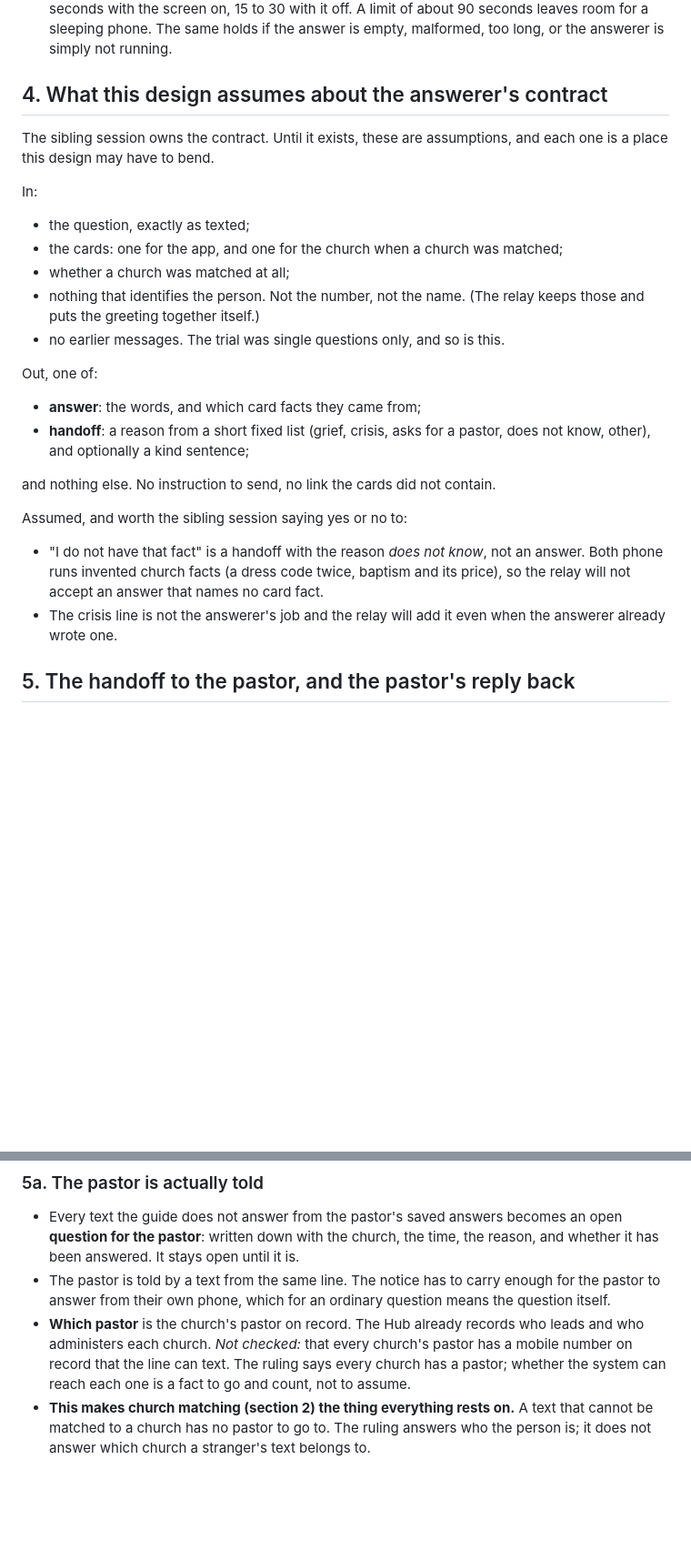
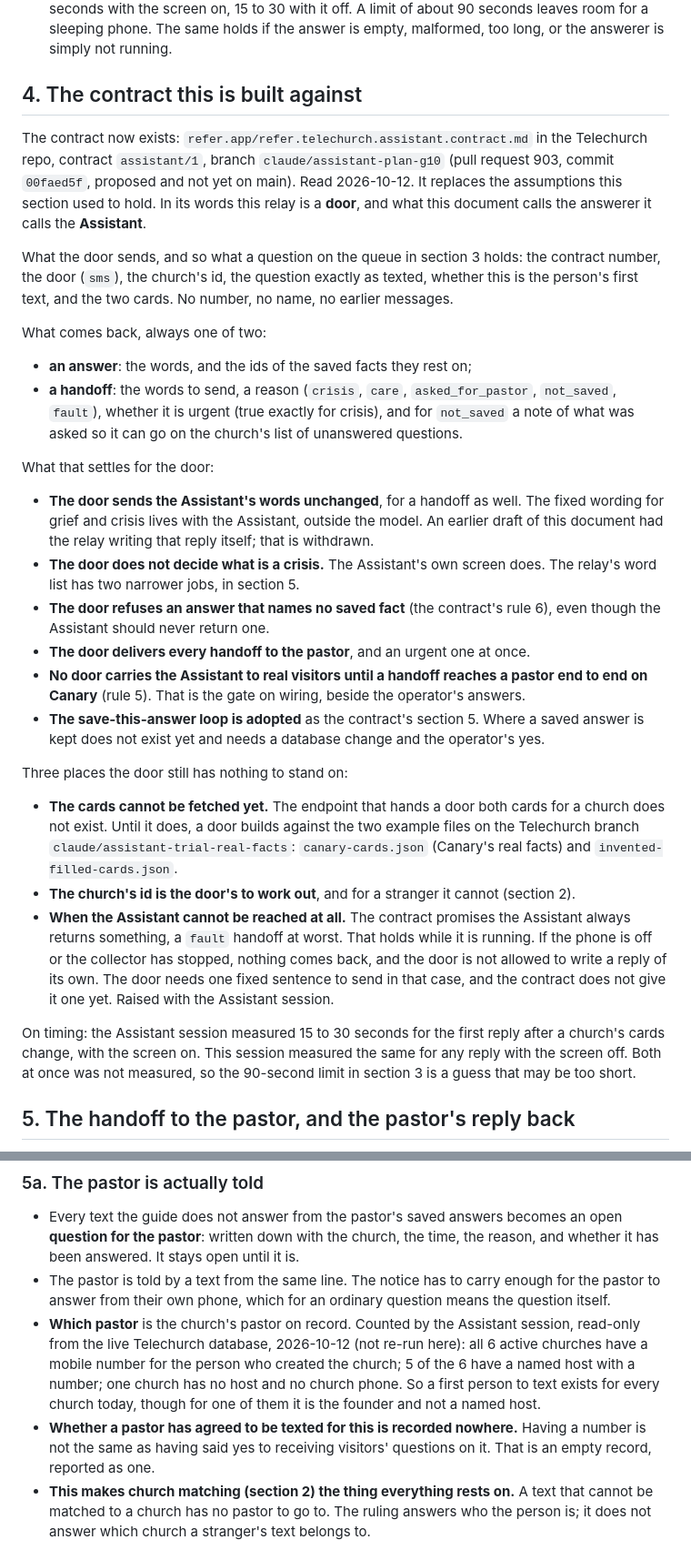
Before and after one commit to lightedcandle/refer-script-factory, a Markdown page: docs/sms-answerer-slot/README.md, 2 parts joined by grey strips. Shown at 91% size. GitHub-like rendering; blank space fills up the shorter version.

```diff
--- a/docs/sms-answerer-slot/README.md
+++ b/docs/sms-answerer-slot/README.md
@@ -185,35 +190,65 @@ text arrives
   the answer is empty, malformed, too long, or the answerer is simply not
   running.
 
-## 4. What this design assumes about the answerer's contract
+## 4. The contract this is built against
 
-The sibling session owns the contract. Until it exists, these are assumptions,
-and each one is a place this design may have to bend.
+The contract now exists: `refer.app/refer.telechurch.assistant.contract.md` in
+the Telechurch repo, contract `assistant/1`, branch `claude/assistant-plan-g10`
+(pull request 903, commit `00faed5f`, proposed and not yet on main). Read
+2026-10-12. It replaces the assumptions this section used to hold. In its words
+this relay is a **door**, and what this document calls the answerer it calls
+the **Assistant**.
 
-In:
+What the door sends, and so what a question on the queue in section 3 holds:
+the contract number, the door (`sms`), the church's id, the question exactly as
+texted, whether this is the person's first text, and the two cards. No number,
+no name, no earlier messages.
 
-- the question, exactly as texted;
-- the cards: one for the app, and one for the church when a church was matched;
-- whether a church was matched at all;
-- nothing that identifies the person. Not the number, not the name. (The relay
-  keeps those and puts the greeting together itself.)
-- no earlier messages. The trial was single questions only, and so is this.
+What comes back, always one of two:
 
-Out, one of:
+- **an answer**: the words, and the ids of the saved facts they rest on;
+- **a handoff**: the words to send, a reason (`crisis`, `care`,
+  `asked_for_pastor`, `not_saved`, `fault`), whether it is urgent (true exactly
+  for crisis), and for `not_saved` a note of what was asked so it can go on the
+  church's list of unanswered questions.
 
-- **answer**: the words, and which card facts they came from;
-- **handoff**: a reason from a short fixed list (grief, crisis, asks for a
-  pastor, does not know, other), and optionally a kind sentence;
+What that settles for the door:
 
-and nothing else. No instruction to send, no link the cards did not contain.
+- **The door sends the Assistant's words unchanged**, for a handoff as well.
+  The fixed wording for grief and crisis lives with the Assistant, outside the
+  model. An earlier draft of this document had the relay writing that reply
+  itself; that is withdrawn.
+- **The door does not decide what is a crisis.** The Assistant's own screen
+  does. The relay's word list has two narrower jobs, in section 5.
+- **The door refuses an answer that names no saved fact** (the contract's
+  rule 6), even though the Assistant should never return one.
+- **The door delivers every handoff to the pastor**, and an urgent one at once.
+- **No door carries the Assistant to real visitors until a handoff reaches a
+  pastor end to end on Canary** (rule 5). That is the gate on wiring, beside
+  the operator's answers.
+- **The save-this-answer loop is adopted** as the contract's section 5. Where a
+  saved answer is kept does not exist yet and needs a database change and the
+  operator's yes.
 
-Assumed, and worth the sibling session saying yes or no to:
+Three places the door still has nothing to stand on:
 
-- "I do not have that fact" is a handoff with the reason *does not know*, not an
-  answer. Both phone runs invented church facts (a dress code twice, baptism and
-  its price), so the relay will not accept an answer that names no card fact.
-- The crisis line is not the answerer's job and the relay will add it even when
-  the answerer already wrote one.
+- **The cards cannot be fetched yet.** The endpoint that hands a door both cards
+  for a church does not exist. Until it does, a door builds against the two
+  example files on the Telechurch branch `claude/assistant-trial-real-facts`:
+  `canary-cards.json` (Canary's real facts) and `invented-filled-cards.json`.
+- **The church's id is the door's to work out**, and for a stranger it cannot
+  (section 2).
+- **When the Assistant cannot be reached at all.** The contract promises the
+  Assistant always returns something, a `fault` handoff at worst. That holds
+  while it is running. If the phone is off or the collector has stopped, nothing
+  comes back, and the door is not allowed to write a reply of its own. The door
+  needs one fixed sentence to send in that case, and the contract does not give
+  it one yet. Raised with the Assistant session.
+
+On timing: the Assistant session measured 15 to 30 seconds for the first reply
+after a church's cards change, with the screen on. This session measured the
+same for any reply with the screen off. Both at once was not measured, so the
+90-second limit in section 3 is a guess that may be too short.
 
 ## 5. The handoff to the pastor, and the pastor's reply back
 
@@ -233,11 +268,15 @@ That takes three things, and none of them exists yet.
 - The pastor is told by a text from the same line. The notice has to carry
   enough for the pastor to answer from their own phone, which for an ordinary
   question means the question itself.
-- **Which pastor** is the church's pastor on record. The Hub already records who
-  leads and who administers each church. *Not checked:* that every church's
-  pastor has a mobile number on record that the line can text. The ruling says
-  every church has a pastor; whether the system can reach each one is a fact to
-  go and count, not to assume.
+- **Which pastor** is the church's pastor on record. Counted by the Assistant
+  session, read-only from the live Telechurch database, 2026-10-12 (not re-run
+  here): all 6 active churches have a mobile number for the person who created
+  the church; 5 of the 6 have a named host with a number; one church has no
+  host and no church phone. So a first person to text exists for every church
+  today, though for one of them it is the founder and not a named host.
+- **Whether a pastor has agreed to be texted for this is recorded nowhere.**
+  Having a number is not the same as having said yes to receiving visitors'
+  questions on it. That is an empty record, reported as one.
 - **This makes church matching (section 2) the thing everything rests on.** A
   text that cannot be matched to a church has no pastor to go to. The ruling
   answers who the person is; it does not answer which church a stranger's text
```
Also changed, not shown: other parts of docs/sms-answerer-slot/README.md (+42 -23 lines).
